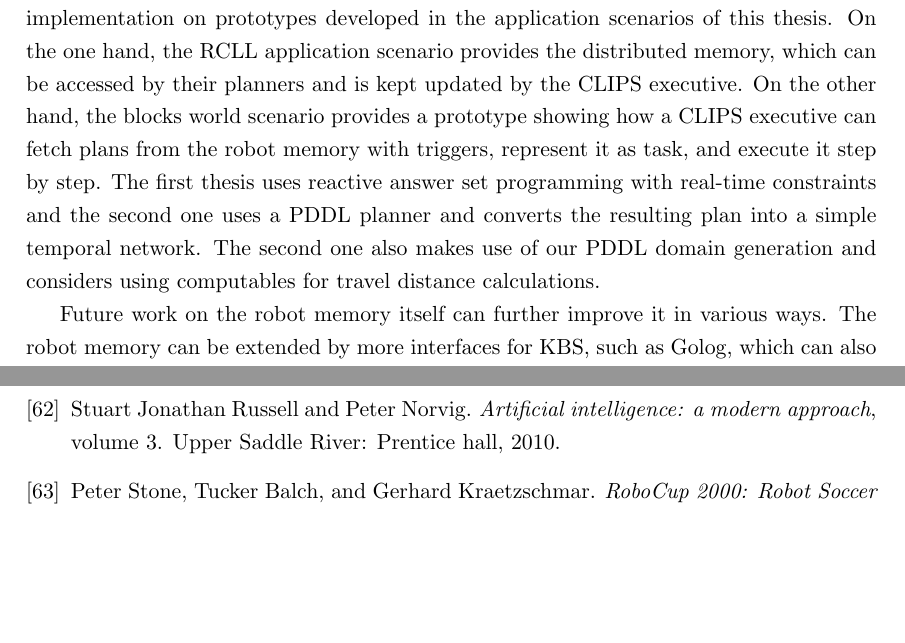
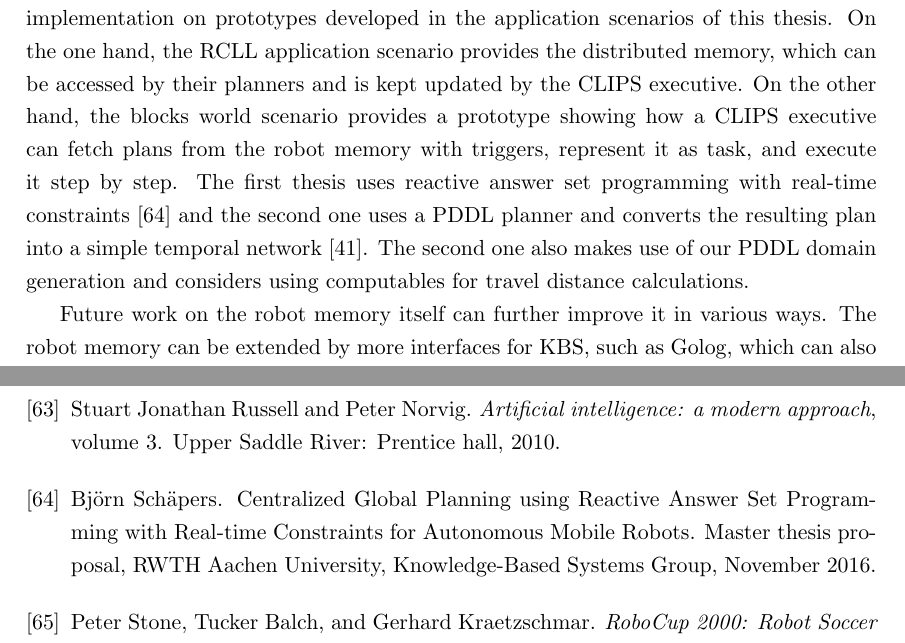
Before and after one commit to zwilling/masterthesis-proposal-robot-memory, a LaTeX thesis (thesis/thesis.tex, which reads references.bib, thesis/summary.tex): two parts of pages 79 and 85 of 86, joined at a grey line, cut so that both start at the same text, the shorter picture padded with empty space. Compiled offline with pdfLaTeX.

Commit message:
conclusion: added planner proposals

```diff
--- a/references.bib
+++ b/references.bib
@@ -2373,0 +2385,7 @@ howpublished = "\url{https://dzone.com/articles/working-mongodb-multimaster}"
+  title =	{{Centralized Global Planning using Reactive Answer Set Programming with Real-time Constraints for Autonomous Mobile Robots}},
+  author =	{Schäpers, Björn},
+  school =	{{RWTH Aachen University, Knowledge-Based Systems Group}},
+  year =	{2016},
+  month =	{November},
+  type =        {Master Thesis Proposal},
+}
--- a/thesis/summary.tex
+++ b/thesis/summary.tex
@@ -103,12 +97,0 @@ as common storage of the world model, which is updated by the CLIPS
-executive and read by a central planner. Furthermore, they use the
-robot memory to provide plans to the executive with triggers. Both
-also base their implementation on prototypes developed in the
-application scenarios of this thesis. On the one hand, the RCLL
-application scenario provides the distributed memory, which can be
-accessed by their planners and is kept updated by the CLIPS
-executive. On the other hand, the blocks world scenario provides a
-prototype showing how a CLIPS executive can fetch plans from the robot memory
-with triggers, represent it as task, and execute it step by step. The
-first thesis uses reactive answer set programming with real-time
-constraints and the second one uses a PDDL planner and converts the
-resulting plan into a simple temporal network. The second one also
@@ -115,3 +103,15 @@ resulting plan into a simple temporal network. The second one also
+and read by a central planner. Furthermore, they use the robot memory
+to provide plans to the executive with triggers. Both also base their
+implementation on prototypes developed in the application scenarios of
+this thesis. On the one hand, the RCLL application scenario provides
+the distributed memory, which can be accessed by their planners and is
+kept updated by the CLIPS executive. On the other hand, the blocks
+world scenario provides a prototype showing how a CLIPS executive can
+fetch plans from the robot memory with triggers, represent it as task,
+and execute it step by step. The first thesis uses reactive answer set
+programming with real-time constraints~\cite{bjoern-thesis} and the
+second one uses a PDDL planner and converts the resulting plan into a
+simple temporal network~\cite{matthias-thesis}. The second one also
 makes use of our PDDL domain generation and considers using
 computables for travel distance calculations.
 
```
Also changed, not shown: references.bib (11 more changed lines), thesis/summary.tex (10 more changed lines).
